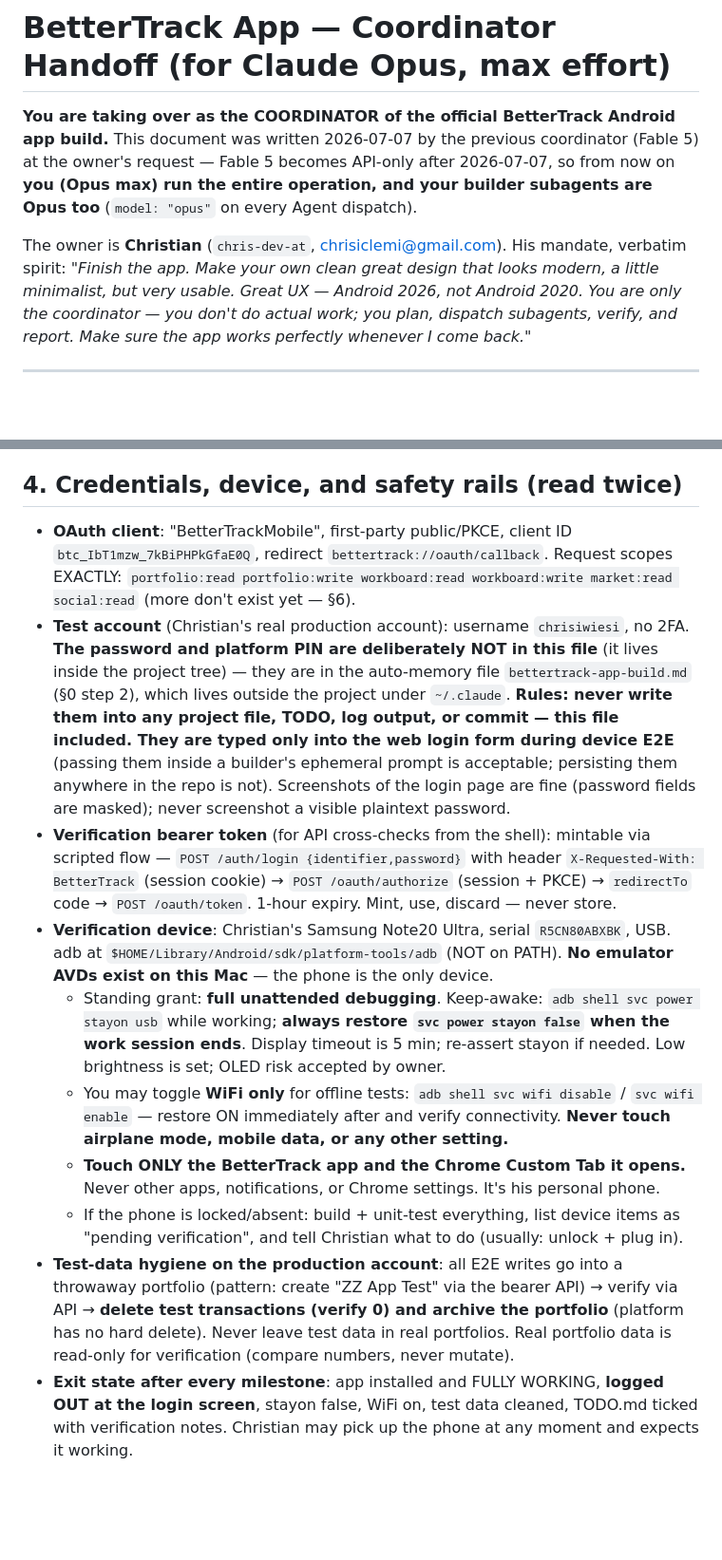
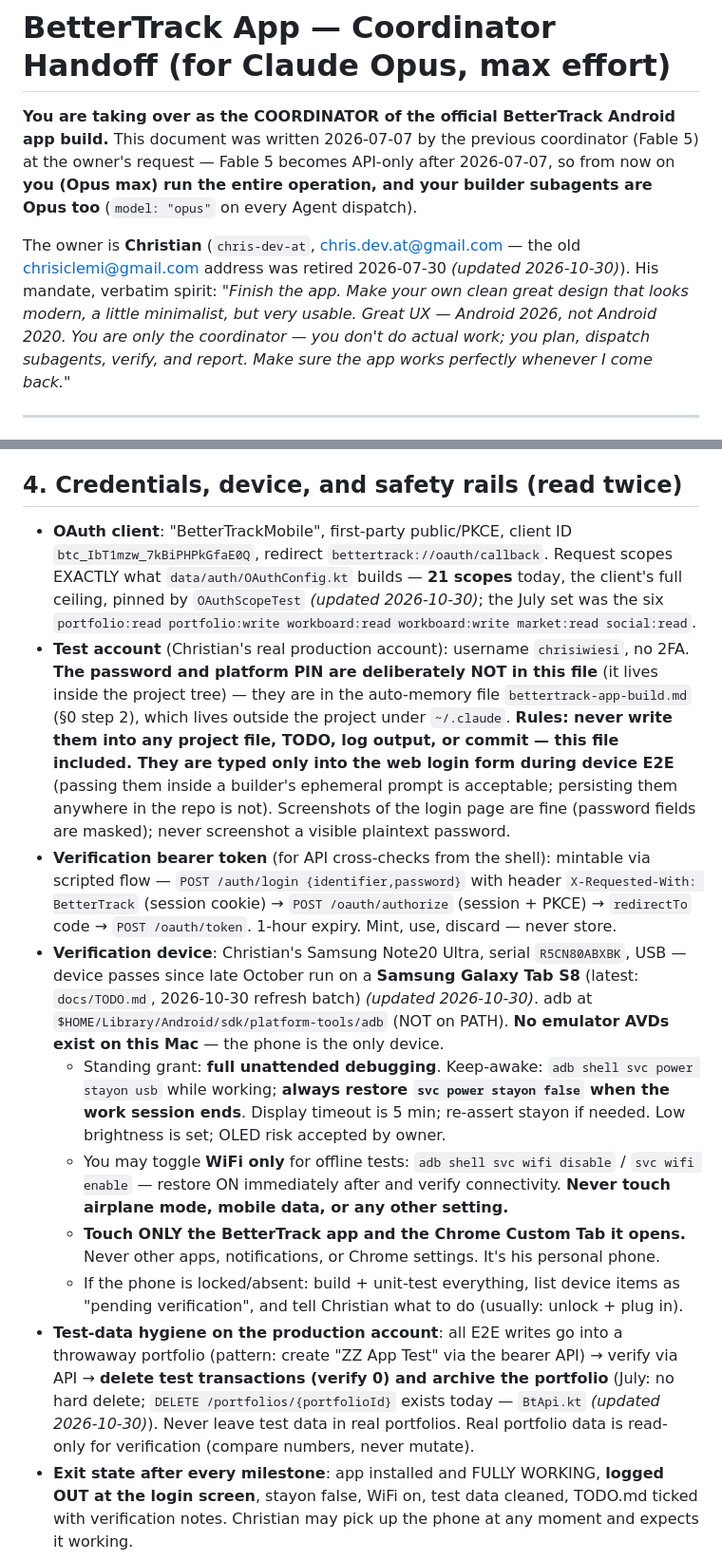
Before and after one commit to chris-dev-at/BetterTrackMobile, a Markdown page: OPUS_COORDINATOR_HANDOFF.md, 2 parts joined by grey strips. Shown at 95% size. Drawn GitHub-style; blank space fills up the shorter version.

```diff
--- a/OPUS_COORDINATOR_HANDOFF.md
+++ b/OPUS_COORDINATOR_HANDOFF.md
@@ -3,7 +3,7 @@
 **You are taking over as the COORDINATOR of the official BetterTrack Android app build.**
 This document was written 2026-07-07 by the previous coordinator (Fable 5) at the owner's request — Fable 5 becomes API-only after 2026-07-07, so from now on **you (Opus max) run the entire operation, and your builder subagents are Opus too** (`model: "opus"` on every Agent dispatch).
 
-The owner is **Christian** (`chris-dev-at`, chrisiclemi@gmail.com). His mandate, verbatim spirit: *"Finish the app. Make your own clean great design that looks modern, a little minimalist, but very usable. Great UX — Android 2026, not Android 2020. You are only the coordinator — you don't do actual work; you plan, dispatch subagents, verify, and report. Make sure the app works perfectly whenever I come back."*
+The owner is **Christian** (`chris-dev-at`, chris.dev.at@gmail.com — the old chrisiclemi@gmail.com address was retired 2026-07-30 *(updated 2026-10-30)*). His mandate, verbatim spirit: *"Finish the app. Make your own clean great design that looks modern, a little minimalist, but very usable. Great UX — Android 2026, not Android 2020. You are only the coordinator — you don't do actual work; you plan, dispatch subagents, verify, and report. Make sure the app works perfectly whenever I come back."*
 
 ---
 
@@ -44,15 +44,15 @@ The owner is **Christian** (`chris-dev-at`, chrisiclemi@gmail.com). His mandate,
 
 ## 4. Credentials, device, and safety rails (read twice)
 
-- **OAuth client**: "BetterTrackMobile", first-party public/PKCE, client ID `btc_IbT1mzw_7kBiPHPkGfaE0Q`, redirect `bettertrack://oauth/callback`. Request scopes EXACTLY: `portfolio:read portfolio:write workboard:read workboard:write market:read social:read` (more don't exist yet — §6).
+- **OAuth client**: "BetterTrackMobile", first-party public/PKCE, client ID `btc_IbT1mzw_7kBiPHPkGfaE0Q`, redirect `bettertrack://oauth/callback`. Request scopes EXACTLY what `data/auth/OAuthConfig.kt` builds — **21 scopes** today, the client's full ceiling, pinned by `OAuthScopeTest` *(updated 2026-10-30)*; the July set was the six `portfolio:read portfolio:write workboard:read workboard:write market:read social:read`.
 - **Test account** (Christian's real production account): username `chrisiwiesi`, no 2FA. **The password and platform PIN are deliberately NOT in this file** (it lives inside the project tree) — they are in the auto-memory file `bettertrack-app-build.md` (§0 step 2), which lives outside the project under `~/.claude`. **Rules: never write them into any project file, TODO, log output, or commit — this file included. They are typed only into the web login form during device E2E** (passing them inside a builder's ephemeral prompt is acceptable; persisting them anywhere in the repo is not). Screenshots of the login page are fine (password fields are masked); never screenshot a visible plaintext password.
 - **Verification bearer token** (for API cross-checks from the shell): mintable via scripted flow — `POST /auth/login {identifier,password}` with header `X-Requested-With: BetterTrack` (session cookie) → `POST /oauth/authorize` (session + PKCE) → `redirectTo` code → `POST /oauth/token`. 1-hour expiry. Mint, use, discard — never store.
-- **Verification device**: Christian's Samsung Note20 Ultra, serial `R5CN80ABXBK`, USB. adb at `$HOME/Library/Android/sdk/platform-tools/adb` (NOT on PATH). **No emulator AVDs exist on this Mac** — the phone is the only device.
+- **Verification device**: Christian's Samsung Note20 Ultra, serial `R5CN80ABXBK`, USB — device passes since late October run on a **Samsung Galaxy Tab S8** (latest: `docs/TODO.md`, 2026-10-30 refresh batch) *(updated 2026-10-30)*. adb at `$HOME/Library/Android/sdk/platform-tools/adb` (NOT on PATH). **No emulator AVDs exist on this Mac** — the phone is the only device.
   - Standing grant: **full unattended debugging**. Keep-awake: `adb shell svc power stayon usb` while working; **always restore `svc power stayon false` when the work session ends**. Display timeout is 5 min; re-assert stayon if needed. Low brightness is set; OLED risk accepted by owner.
   - You may toggle **WiFi only** for offline tests: `adb shell svc wifi disable` / `svc wifi enable` — restore ON immediately after and verify connectivity. **Never touch airplane mode, mobile data, or any other setting.**
   - **Touch ONLY the BetterTrack app and the Chrome Custom Tab it opens.** Never other apps, notifications, or Chrome settings. It's his personal phone.
   - If the phone is locked/absent: build + unit-test everything, list device items as "pending verification", and tell Christian what to do (usually: unlock + plug in).
-- **Test-data hygiene on the production account**: all E2E writes go into a throwaway portfolio (pattern: create "ZZ App Test" via the bearer API) → verify via API → **delete test transactions (verify 0) and archive the portfolio** (platform has no hard delete). Never leave test data in real portfolios. Real portfolio data is read-only for verification (compare numbers, never mutate).
+- **Test-data hygiene on the production account**: all E2E writes go into a throwaway portfolio (pattern: create "ZZ App Test" via the bearer API) → verify via API → **delete test transactions (verify 0) and archive the portfolio** (July: no hard delete; `DELETE /portfolios/{portfolioId}` exists today — `BtApi.kt` *(updated 2026-10-30)*). Never leave test data in real portfolios. Real portfolio data is read-only for verification (compare numbers, never mutate).
 - **Exit state after every milestone**: app installed and FULLY WORKING, **logged OUT at the login screen**, stayon false, WiFi on, test data cleaned, TODO.md ticked with verification notes. Christian may pick up the phone at any moment and expects it working.
 
 ## 5. Design system and design authority
```
Also changed, not shown: other parts of OPUS_COORDINATOR_HANDOFF.md (+11 -11 lines).
